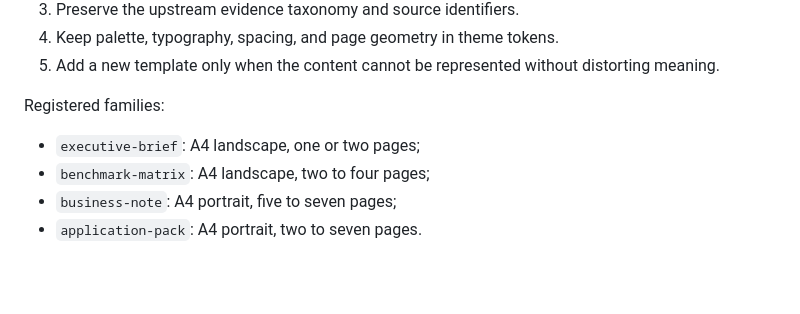
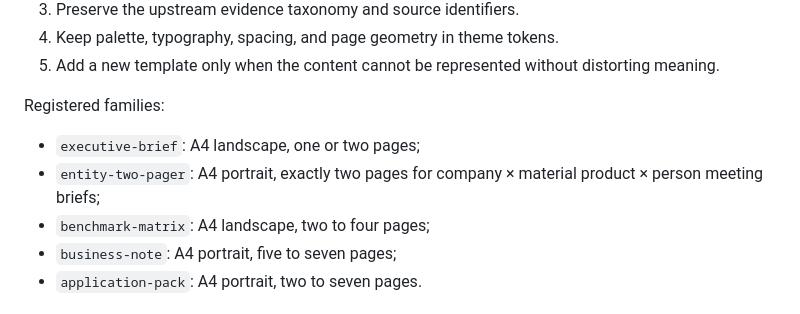
Before and after one commit to achard-arnaud/ai-maturity-diagnostic, a Markdown page: skills/nice-output-engine/SKILL.md, the part around the change. GitHub-like rendering; blank space fills up the shorter version.

Commit message:
v0.9 entity briefing: document entity-two-pager output family

```diff
--- a/skills/nice-output-engine/SKILL.md
+++ b/skills/nice-output-engine/SKILL.md
@@ -22,6 +22,7 @@ Read [references/output-contract.md](references/output-contract.md) before mappi
 Registered families:
 
 - `executive-brief`: A4 landscape, one or two pages;
+- `entity-two-pager`: A4 portrait, exactly two pages for company × material product × person meeting briefs;
 - `benchmark-matrix`: A4 landscape, two to four pages;
 - `business-note`: A4 portrait, five to seven pages;
 - `application-pack`: A4 portrait, two to seven pages.
```
